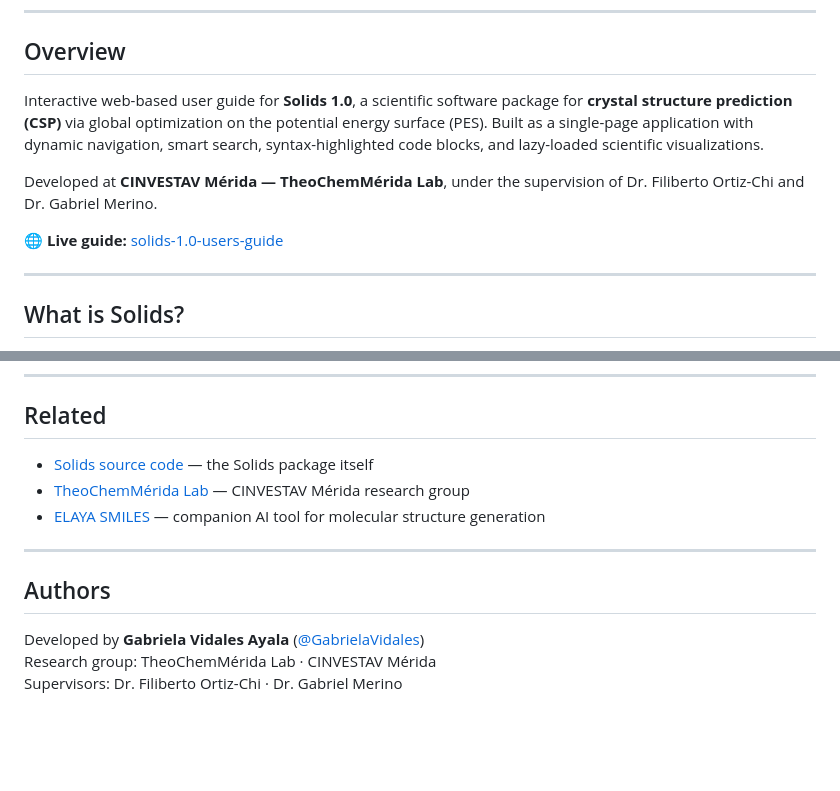
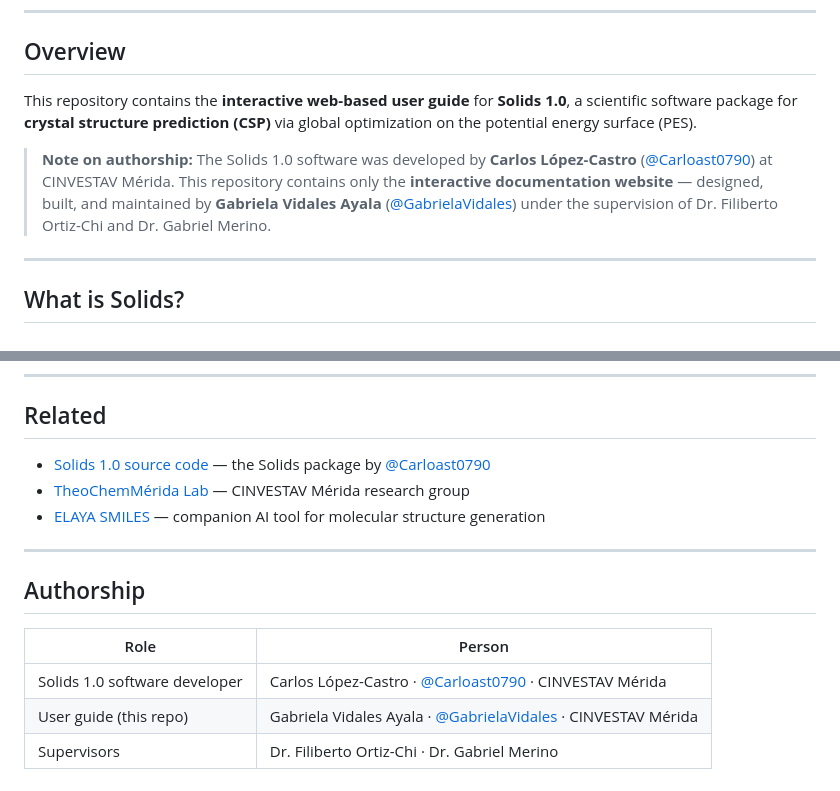
Before and after one commit to GabrielaVidales/Solids-1.0-Users-Guide, a Markdown page: README.md, 2 parts joined by grey strips. Drawn GitHub-style; blank space fills up the shorter version.

```diff
--- a/README.md
+++ b/README.md
@@ -15,11 +21,9 @@
 
 ## Overview
 
-Interactive web-based user guide for **Solids 1.0**, a scientific software package for **crystal structure prediction (CSP)** via global optimization on the potential energy surface (PES). Built as a single-page application with dynamic navigation, smart search, syntax-highlighted code blocks, and lazy-loaded scientific visualizations.
+This repository contains the **interactive web-based user guide** for **Solids 1.0**, a scientific software package for **crystal structure prediction (CSP)** via global optimization on the potential energy surface (PES).
 
-Developed at **CINVESTAV Mérida — TheoChemMérida Lab**, under the supervision of Dr. Filiberto Ortiz-Chi and Dr. Gabriel Merino.
-
-🌐 **Live guide:** [solids-1.0-users-guide](https://GabrielaVidales.github.io/Solids-1.0-Users-Guide)
+> **Note on authorship:** The Solids 1.0 software was developed by **Carlos López-Castro** ([@Carloast0790](https://github.com/Carloast0790)) at CINVESTAV Mérida. This repository contains only the **interactive documentation website** — designed, built, and maintained by **Gabriela Vidales Ayala** ([@GabrielaVidales](https://github.com/GabrielaVidales)) under the supervision of Dr. Filiberto Ortiz-Chi and Dr. Gabriel Merino.
 
 ---
 
@@ -89,14 +93,16 @@ open index.html
 
 ## Related
 
-- [Solids source code](https://github.com/LuisOrz/SmilX) — the Solids package itself
+- [Solids 1.0 source code](https://github.com/Carloast0790/SolidASE_0.0) — the Solids package by [@Carloast0790](https://github.com/Carloast0790)
 - [TheoChemMérida Lab](https://www.cinvestav.mx) — CINVESTAV Mérida research group
 - [ELAYA SMILES](https://github.com/GabrielaVidales/ELAYA_SMILES) — companion AI tool for molecular structure generation
 
 ---
 
-## Authors
+## Authorship
 
-Developed by **Gabriela Vidales Ayala** ([@GabrielaVidales](https://github.com/GabrielaVidales))
-Research group: TheoChemMérida Lab · CINVESTAV Mérida
-Supervisors: Dr. Filiberto Ortiz-Chi · Dr. Gabriel Merino
+| Role | Person |
+|------|--------|
+| Solids 1.0 software developer | Carlos López-Castro · [@Carloast0790](https://github.com/Carloast0790) · CINVESTAV Mérida |
+| User guide (this repo) | Gabriela Vidales Ayala · [@GabrielaVidales](https://github.com/GabrielaVidales) · CINVESTAV Mérida |
+| Supervisors | Dr. Filiberto Ortiz-Chi · Dr. Gabriel Merino |
```
Also changed, not shown: other parts of README.md (+6 -0 lines).
